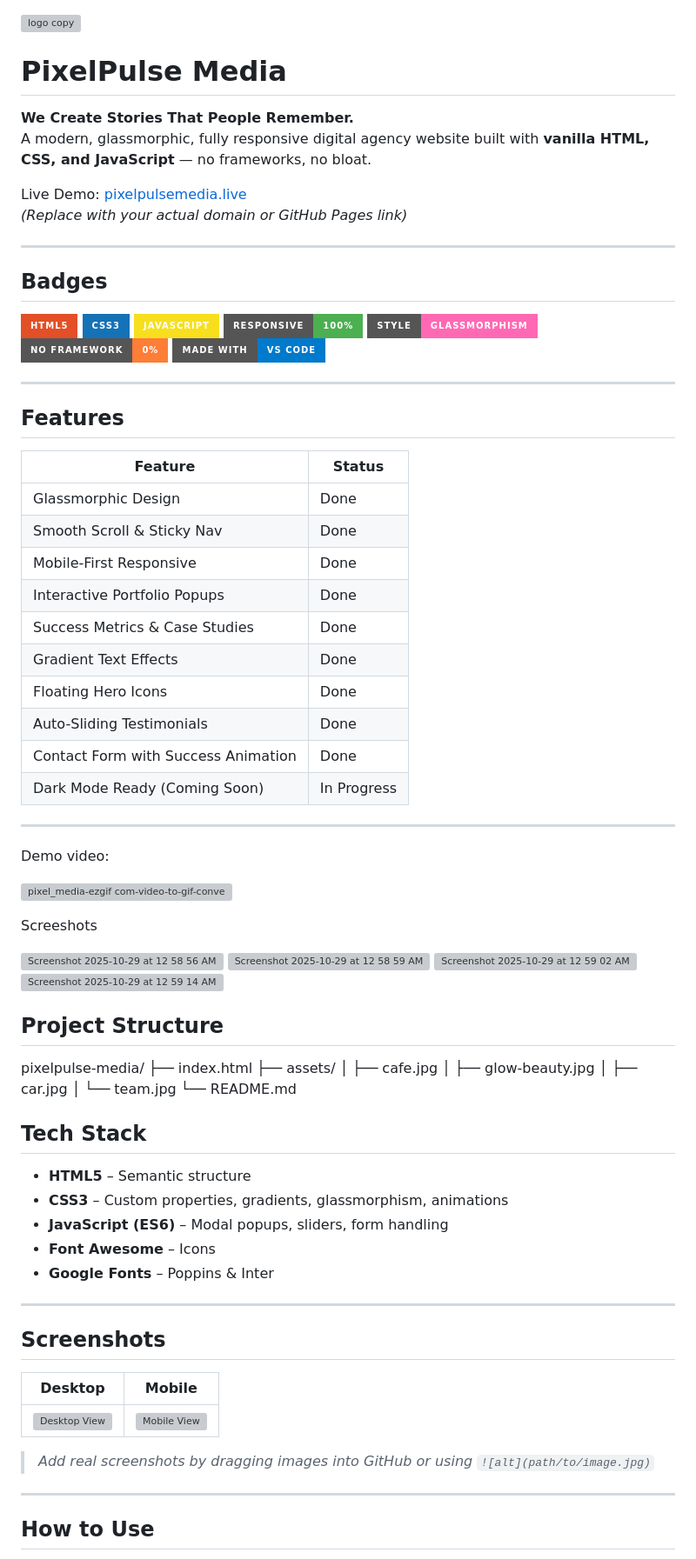
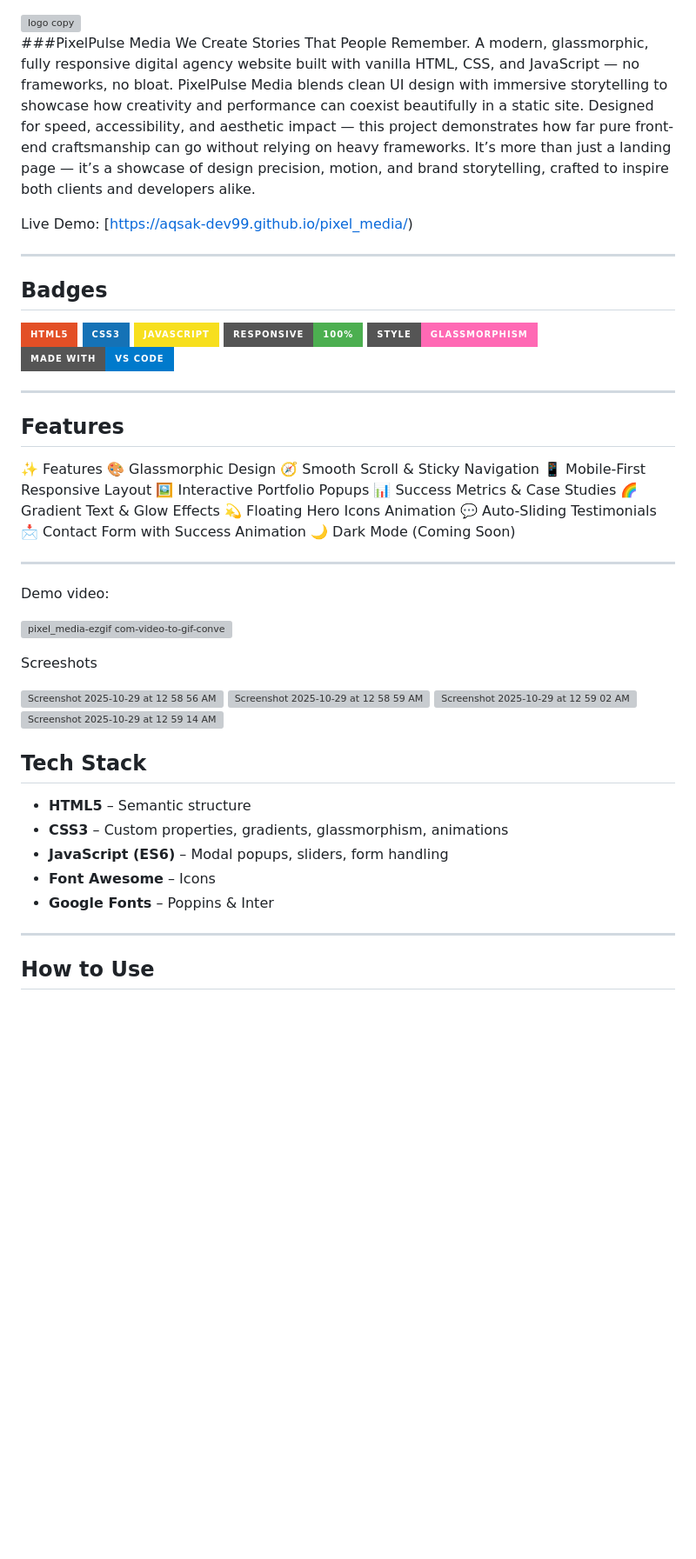
Before and after one commit to aqsak-dev99/pixel_media, a Markdown page: README.md, the part around the change. Shown at 87% size. Drawn GitHub-style; badges without logos; blank space fills up the shorter version; grey boxes are pictures that could not be loaded.

```diff
--- a/README.md
+++ b/README.md
@@ -2,13 +2,14 @@
 <img width="124" height="124" alt="logo copy" src="https://github.com/user-attachments/assets/171b8b27-0647-4225-be3e-b4710f7f937b" />
 
 
-# PixelPulse Media
+###PixelPulse Media
+We Create Stories That People Remember.
+A modern, glassmorphic, fully responsive digital agency website built with vanilla HTML, CSS, and JavaScript — no frameworks, no bloat.
+PixelPulse Media blends clean UI design with immersive storytelling to showcase how creativity and performance can coexist beautifully in a static site. Designed for speed, accessibility, and aesthetic impact — this project demonstrates how far pure front-end craftsmanship can go without relying on heavy frameworks.
+It’s more than just a landing page — it’s a showcase of design precision, motion, and brand storytelling, crafted to inspire both clients and developers alike.
 
-**We Create Stories That People Remember.**
-A modern, glassmorphic, fully responsive digital agency website built with **vanilla HTML, CSS, and JavaScript** — no frameworks, no bloat.
+Live Demo: [https://aqsak-dev99.github.io/pixel_media/)
 
-Live Demo: [pixelpulsemedia.live](https://pixelpulsemedia.live)
-*(Replace with your actual domain or GitHub Pages link)*
 
 ---
 
@@ -19,25 +20,22 @@ Live Demo: [pixelpulsemedia.live](https://pixelpulsemedia.live)
 [![JavaScript](https://img.shields.io/badge/JavaScript-F7DF1E?style=for-the-badge&logo=javascript&logoColor=black)](#)
 [![Responsive](https://img.shields.io/badge/Responsive-100%25-4CAF50?style=for-the-badge)](#)
 [![Glassmorphism](https://img.shields.io/badge/Style-Glassmorphism-ff69b4?style=for-the-badge)](#)
-[![No Frameworks](https://img.shields.io/badge/No_Framework-0%25-orange?style=for-the-badge)](#)
 [![VS Code](https://img.shields.io/badge/Made_with-VS_Code-007ACC?style=for-the-badge&logo=visual-studio-code)](#)
 
 ---
 
 ## Features
-
-| Feature | Status |
-|-------|--------|
-| Glassmorphic Design | Done |
-| Smooth Scroll & Sticky Nav | Done |
-| Mobile-First Responsive | Done |
-| Interactive Portfolio Popups | Done |
-| Success Metrics & Case Studies | Done |
-| Gradient Text Effects | Done |
-| Floating Hero Icons | Done |
-| Auto-Sliding Testimonials | Done |
-| Contact Form with Success Animation | Done |
-| Dark Mode Ready (Coming Soon) | In Progress |
+✨ Features
+🎨 Glassmorphic Design
+🧭 Smooth Scroll & Sticky Navigation
+📱 Mobile-First Responsive Layout
+🖼️ Interactive Portfolio Popups
+📊 Success Metrics & Case Studies
+🌈 Gradient Text & Glow Effects
+💫 Floating Hero Icons Animation
+💬 Auto-Sliding Testimonials
+📩 Contact Form with Success Animation
+🌙 Dark Mode (Coming Soon)
 
 ---
 Demo video:
@@ -61,19 +59,6 @@ Screeshots
 
 
 
-
-
-## Project Structure
-pixelpulse-media/
-├── index.html
-├── assets/
-│   ├── cafe.jpg
-│   ├── glow-beauty.jpg
-│   ├── car.jpg
-│   └── team.jpg
-└── README.md
-
-
 ## Tech Stack
 
 - **HTML5** – Semantic structure
@@ -84,15 +69,9 @@ pixelpulse-media/
 
 ---
 
-## Screenshots
 
-| Desktop | Mobile |
-|--------|--------|
-| ![Desktop View](https://via.placeholder.com/800x450?text=Desktop+View) | ![Mobile View](https://via.placeholder.com/400x800?text=Mobile+View) |
 
-> *Add real screenshots by dragging images into GitHub or using `![alt](path/to/image.jpg)`*
 
----
 
 ## How to Use
 
```
